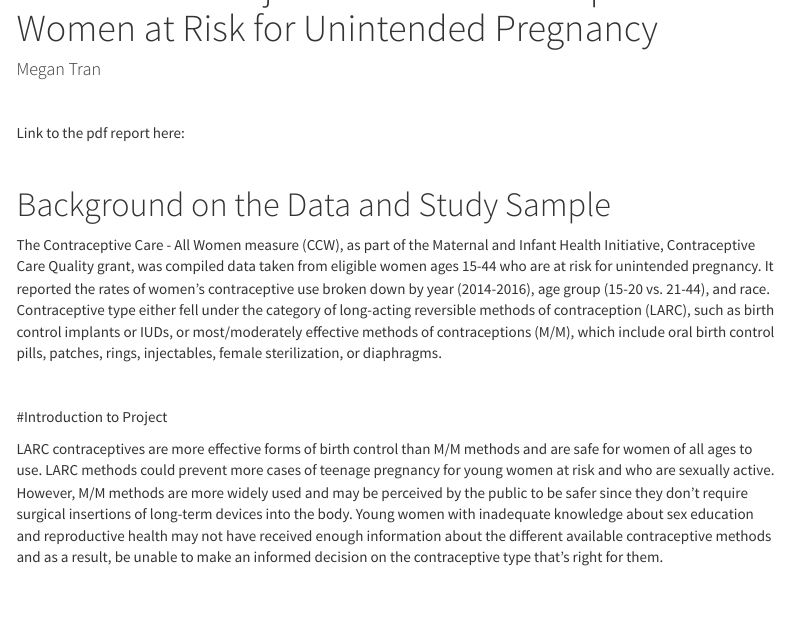
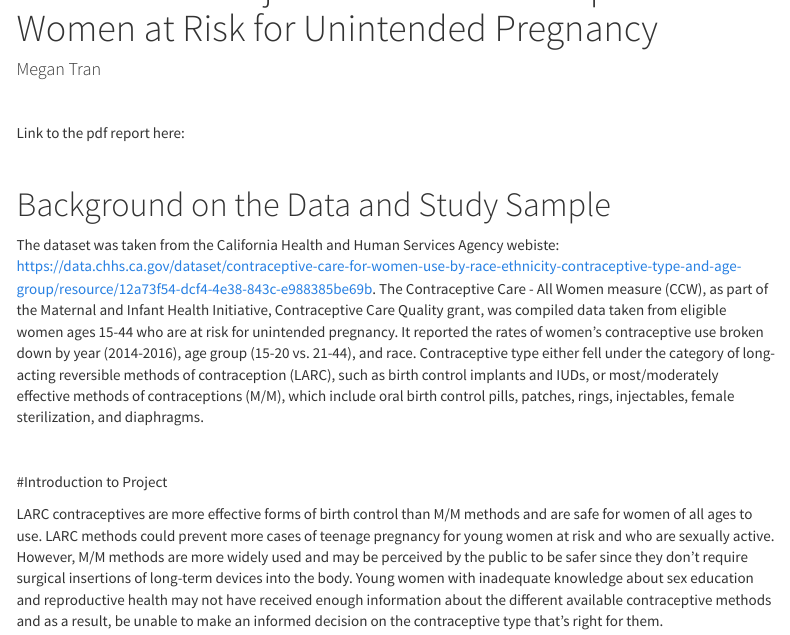
Before and after one commit to megantra/PM566-FinalProject, an R Markdown document (index.Rmd): the page in a window 1100 px wide, from 120 px down. Rendered offline with R 4.5, knitr and Pandoc, with nearby package versions; some code elsewhere in the file could not run offline; a font, style sheet, LaTeX package, included part or bibliography that could not be used is replaced or left out; menus at the side of the page are left out.

Commit message:
my final website

```diff
--- a/index.Rmd
+++ b/index.Rmd
@@ -74,7 +74,8 @@ opts_chunk$set(
 
 
 
-The Contraceptive Care - All Women measure (CCW), as part of the Maternal and Infant Health Initiative, Contraceptive Care Quality grant, was compiled data taken from eligible women ages 15-44 who are at risk for unintended pregnancy. It reported the rates of women's contraceptive use broken down by year (2014-2016), age group (15-20 vs. 21-44), and race. Contraceptive type either fell under the category of long-acting reversible methods of contraception (LARC), such as birth control implants or IUDs, or most/moderately effective methods of contraceptions (M/M), which include oral birth control pills, patches, rings, injectables, female sterilization, or diaphragms.
+The dataset was taken from the California Health and Human Services Agency webiste: https://data.chhs.ca.gov/dataset/contraceptive-care-for-women-use-by-race-ethnicity-contraceptive-type-and-age-group/resource/12a73f54-dcf4-4e38-843c-e988385be69b.
+The Contraceptive Care - All Women measure (CCW), as part of the Maternal and Infant Health Initiative, Contraceptive Care Quality grant, was compiled data taken from eligible women ages 15-44 who are at risk for unintended pregnancy. It reported the rates of women's contraceptive use broken down by year (2014-2016), age group (15-20 vs. 21-44), and race. Contraceptive type either fell under the category of long-acting reversible methods of contraception (LARC), such as birth control implants and IUDs, or most/moderately effective methods of contraceptions (M/M), which include oral birth control pills, patches, rings, injectables, female sterilization, and diaphragms.
 
 
 
```
Also changed, not shown: index.html.
